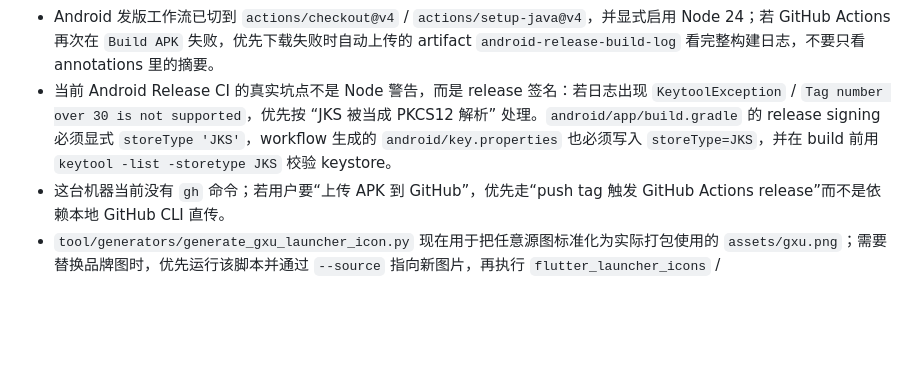
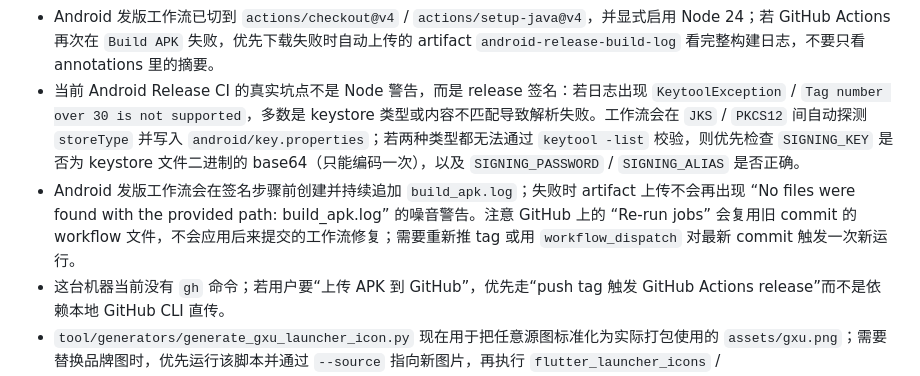
Before and after one commit to GaleBird/traintime-pda-gxu, a Markdown page: AGENTS.md, the part around the change. GitHub-like rendering; blank space fills up the shorter version.

Commit message:
docs: update android release CI notes

```diff
--- a/AGENTS.md
+++ b/AGENTS.md
@@ -122,7 +122,8 @@ Build examples:
 - Android 更新弹窗优先打开与设备 ABI 匹配的 GitHub Release APK 资产，若 release 中没有 APK 资产才回退到 release 页面；维护下载来源时不要恢复 F-Droid 旧链接逻辑。
 - GitHub Android 发版工作流现在由 tag push 自动触发，配置文件是 `.github/workflows/release_for_android.yaml`，触发规则为 `v*`；常规发版流程应是：先更新 `pubspec.yaml` 版本、提交并推送 `main`，再创建并推送同版本 tag，让 GitHub Actions 构建并上传 split-per-ABI APK 到 Release。
 - Android 发版工作流已切到 `actions/checkout@v4` / `actions/setup-java@v4`，并显式启用 Node 24；若 GitHub Actions 再次在 `Build APK` 失败，优先下载失败时自动上传的 artifact `android-release-build-log` 看完整构建日志，不要只看 annotations 里的摘要。
-- 当前 Android Release CI 的真实坑点不是 Node 警告，而是 release 签名：若日志出现 `KeytoolException` / `Tag number over 30 is not supported`，优先按 “JKS 被当成 PKCS12 解析” 处理。`android/app/build.gradle` 的 release signing 必须显式 `storeType 'JKS'`，workflow 生成的 `android/key.properties` 也必须写入 `storeType=JKS`，并在 build 前用 `keytool -list -storetype JKS` 校验 keystore。
+- 当前 Android Release CI 的真实坑点不是 Node 警告，而是 release 签名：若日志出现 `KeytoolException` / `Tag number over 30 is not supported`，多数是 keystore 类型或内容不匹配导致解析失败。工作流会在 `JKS` / `PKCS12` 间自动探测 `storeType` 并写入 `android/key.properties`；若两种类型都无法通过 `keytool -list` 校验，则优先检查 `SIGNING_KEY` 是否为 keystore 文件二进制的 base64（只能编码一次），以及 `SIGNING_PASSWORD` / `SIGNING_ALIAS` 是否正确。
+- Android 发版工作流会在签名步骤前创建并持续追加 `build_apk.log`；失败时 artifact 上传不会再出现 “No files were found with the provided path: build_apk.log” 的噪音警告。注意 GitHub 上的 “Re-run jobs” 会复用旧 commit 的 workflow 文件，不会应用后来提交的工作流修复；需要重新推 tag 或用 `workflow_dispatch` 对最新 commit 触发一次新运行。
 - 这台机器当前没有 `gh` 命令；若用户要“上传 APK 到 GitHub”，优先走“push tag 触发 GitHub Actions release”而不是依赖本地 GitHub CLI 直传。
 - `tool/generators/generate_gxu_launcher_icon.py` 现在用于把任意源图标准化为实际打包使用的 `assets/gxu.png`；需要替换品牌图时，优先运行该脚本并通过 `--source` 指向新图片，再执行 `flutter_launcher_icons` / `flutter_native_splash`。
 - 设计上下文已写入仓库根目录 `.impeccable.md`，后续界面/品牌类改动遵循“校园自然系：西大绿 + 米白 + 金色点缀”。
```
